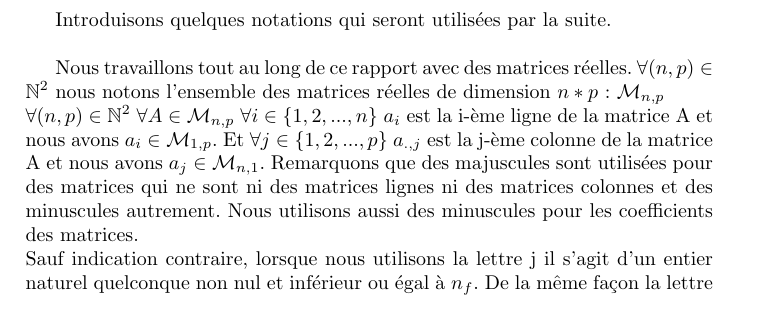
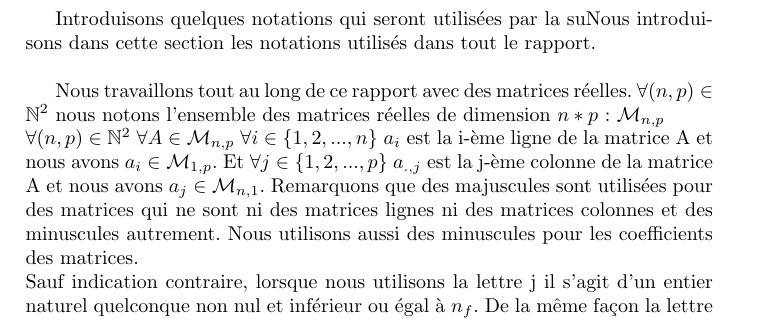
Before and after one commit to sambiak/recommandation-film, a LaTeX document (compte rendu/compte_rendu.tex): part of page 7 of 15 before the commit and part of page 13 of 15 after it, cut so that both start at the same text. Compiled offline with pdfLaTeX.

Commit message:
Mise des notations en annexe

```diff
--- a/compte rendu/compte_rendu.tex
+++ b/compte rendu/compte_rendu.tex
@@ -160,13 +160,4 @@ Nous nous posons maintenant la question de comment nous y prendre pour prédire
 Notre seule ressource est la matrice Y non pleine. Sur quel modèle s'appuyer pour la compléter ?
 C'est ce que nous allons étudier dans cette partie.
 
-\subsection{Quelques notations}
-
-Introduisons quelques notations qui seront utilisées par la suite.\\
-
-Nous travaillons tout au long de ce rapport avec des matrices réelles. $\forall (n, p) \in \mathbb{N}^2$ nous notons l'ensemble des matrices réelles de dimension $n * p$ : ${\cal M}_{n, p}$\\
-$\forall (n, p) \in \mathbb{N}^2$ $\forall A \in {\cal M}_{n, p}$ $\forall i \in \{1, 2, ..., n\}$ $a_i$ est la i-ème ligne de la matrice A et nous avons $a_i \in {\cal M}_{1, p}$. Et $\forall j \in \{1, 2, ..., p\}$ $a_{., j}$ est la j-ème colonne de la matrice A et nous avons $a_j \in {\cal M}_{n, 1}$. Remarquons que des majuscules sont utilisées pour des matrices qui ne sont ni des matrices lignes ni des matrices colonnes et des minuscules autrement. Nous utilisons aussi des minuscules pour les coefficients des matrices.\\
-Sauf indication contraire, lorsque nous utilisons la lettre j il s'agit d'un entier naturel quelconque non nul et inférieur ou égal à $n_f$. De la même façon la lettre i représente, lorsque ça n'est pas précisé, un entier naturel quelconque non nul et inférieur ou égal à $n_u$.\\
-Enfin, le film numéro j est le film dont les notes se trouvent à la j-ème colonne de Y et l'utilisateur i est l'utilisateur dont les notes qu'il a donné sont à la i-ème ligne de Y.
-
 \subsection{Factorisation de matrices}
@@ -356,6 +345,13 @@ mais nous nous sommes retrouvés surchargés par le travail demandé dans les au
 \appendix
 \section{Notations utilisés}
+\label{notations}
 %j ai viré ce que j avais déjà dit dans une autre partie
+Introduisons quelques notations qui seront utilisées par la suNous introduisons dans cette section les notations utilisés dans tout le rapport.\\
+
+Nous travaillons tout au long de ce rapport avec des matrices réelles. $\forall (n, p) \in \mathbb{N}^2$ nous notons l'ensemble des matrices réelles de dimension $n * p$ : ${\cal M}_{n, p}$\\
+$\forall (n, p) \in \mathbb{N}^2$ $\forall A \in {\cal M}_{n, p}$ $\forall i \in \{1, 2, ..., n\}$ $a_i$ est la i-ème ligne de la matrice A et nous avons $a_i \in {\cal M}_{1, p}$. Et $\forall j \in \{1, 2, ..., p\}$ $a_{., j}$ est la j-ème colonne de la matrice A et nous avons $a_j \in {\cal M}_{n, 1}$. Remarquons que des majuscules sont utilisées pour des matrices qui ne sont ni des matrices lignes ni des matrices colonnes et des minuscules autrement. Nous utilisons aussi des minuscules pour les coefficients des matrices.\\
+Sauf indication contraire, lorsque nous utilisons la lettre j il s'agit d'un entier naturel quelconque non nul et inférieur ou égal à $n_f$. De la même façon la lettre i représente, lorsque ça n'est pas précisé, un entier naturel quelconque non nul et inférieur ou égal à $n_u$.\\
+Enfin, le film numéro j est le film dont les notes se trouvent à la j-ème colonne de Y et l'utilisateur i est l'utilisateur dont les notes qu'il a donné sont à la i-ème ligne de Y.
 
 $||a|| = \sqrt{\sum_{k = 1}^{m} a_{k}^{2}}$ avec $m \in \mathbb{N}^*$ et $a \in {\cal M}_{m}$\\
 
```
Also changed, not shown: compte rendu/compte_rendu.tex (4 more changed lines).
